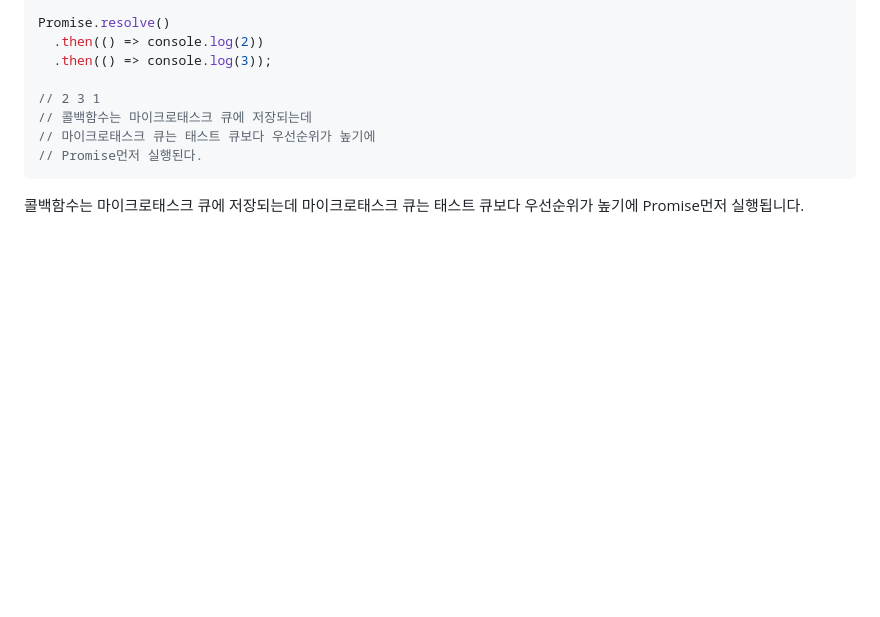
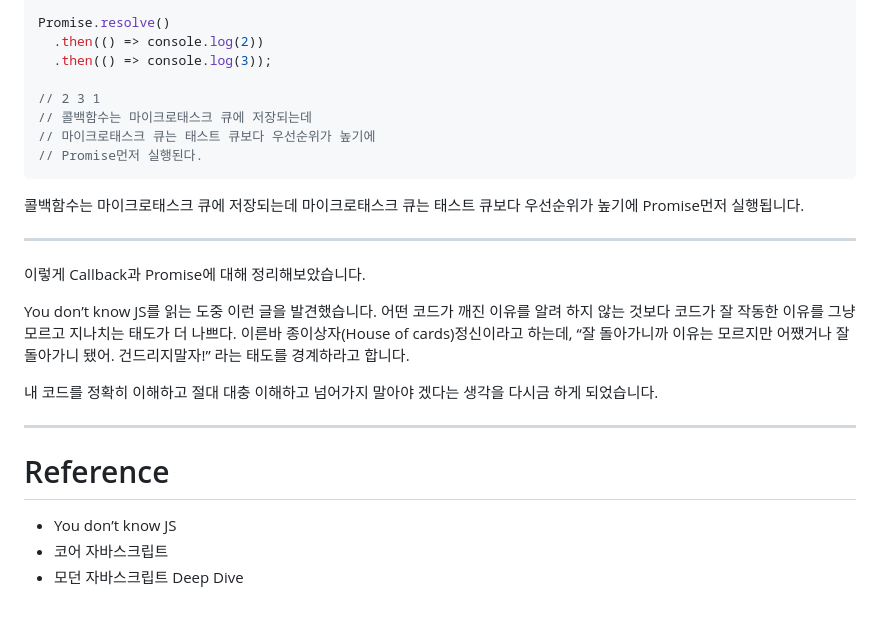
Before and after one commit to datoybi/blog, a Markdown page: contents/callback-promise.md, the part around the change. Rendered like a GitHub page; blank space fills up the shorter version.

Commit message:
:memo: docs: callback, promise 관련 게시글 작성

````diff
--- a/contents/callback-promise.md
+++ b/contents/callback-promise.md
@@ -365,3 +365,19 @@ Promise.resolve()
 ```
 
 콜백함수는 마이크로태스크 큐에 저장되는데 마이크로태스크 큐는 태스트 큐보다 우선순위가 높기에 Promise먼저 실행됩니다.
+
+---
+
+이렇게 Callback과 Promise에 대해 정리해보았습니다.
+
+You don’t know JS를 읽는 도중 이런 글을 발견했습니다. 어떤 코드가 깨진 이유를 알려 하지 않는 것보다 코드가 잘 작동한 이유를 그냥 모르고 지나치는 태도가 더 나쁘다. 이른바 종이상자(House of cards)정신이라고 하는데, “잘 돌아가니까 이유는 모르지만 어쨌거나 잘 돌아가니 됐어. 건드리지말자!” 라는 태도를 경계하라고 합니다.
+
+내 코드를 정확히 이해하고 절대 대충 이해하고 넘어가지 말아야 겠다는 생각을 다시금 하게 되었습니다.
+
+---
+
+# Reference
+
+- You don’t know JS
+- 코어 자바스크립트
+- 모던 자바스크립트 Deep Dive
````
